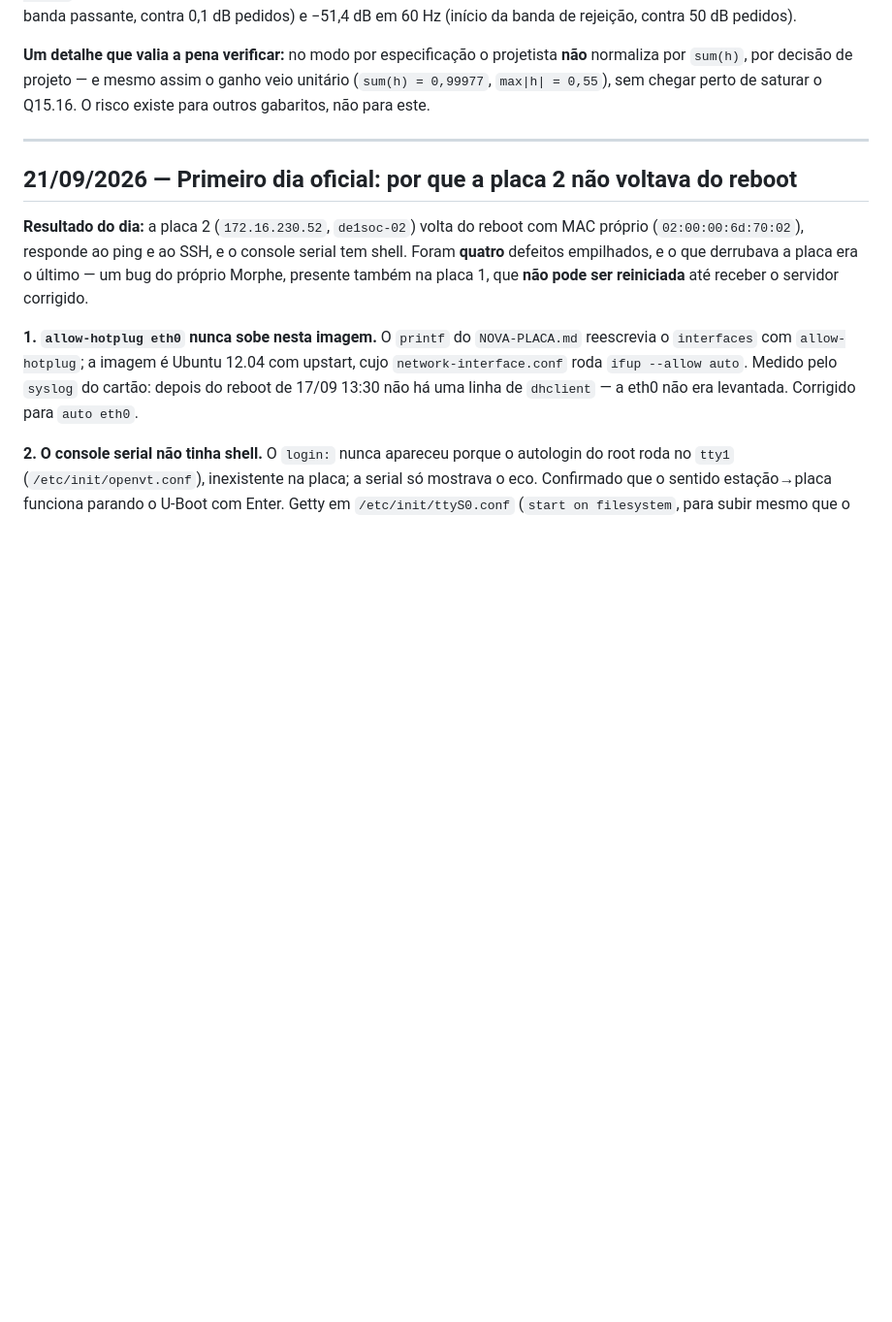
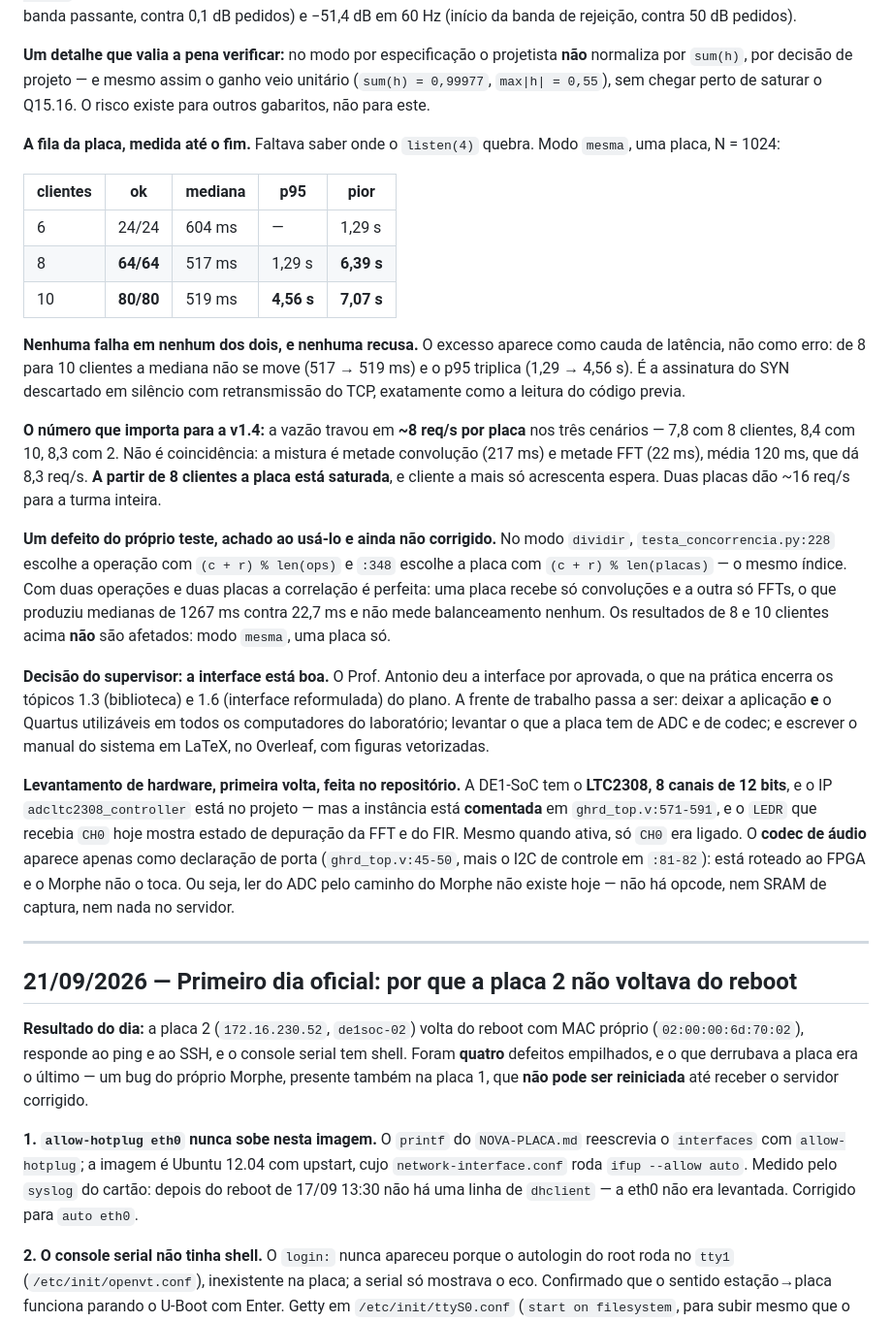
Before and after one commit to nicassiosantos/morphe, a Markdown page: DIARIO.md, the part around the change. Shown at 97% size. Drawn GitHub-style; blank space fills up the shorter version.

Commit message:
docs: DIARIO de 22/09 -- a fila ate o limite, e a virada de eixo
Medicoes de 8 e 10 clientes na mesma placa: 64/64 e 80/80 sem uma
falha, com a mediana parada em ~518 ms e o p95 triplicando de 1,29 s
para 4,56 s. A vazao trava em ~8 req/s por placa nos tres cenarios --
a placa satura a partir de 8 clientes e cliente a mais so acrescenta
espera.

Registra tambem um defeito do proprio teste, ainda nao corrigido: no
modo dividir a operacao e a placa sao escolhidas pelo mesmo indice
(c + r), entao uma placa recebe so convolucoes e a outra so FFTs.

E a decisao do supervisor de dar a interface por boa, com o
levantamento de ADC e codec que a nova frente de trabalho pediu.

Co-Authored-By: Claude Opus 5 <noreply@anthropic.com>

```diff
--- a/DIARIO.md
+++ b/DIARIO.md
@@ -98,6 +98,49 @@ banda de rejeição, contra 50 dB pedidos).
 normaliza por `sum(h)`, por decisão de projeto — e mesmo assim o ganho veio unitário
 (`sum(h) = 0,99977`, `max|h| = 0,55`), sem chegar perto de saturar o Q15.16. O risco
 existe para outros gabaritos, não para este.
+
+**A fila da placa, medida até o fim.** Faltava saber onde o `listen(4)` quebra. Modo
+`mesma`, uma placa, N = 1024:
+
+| clientes | ok | mediana | p95 | pior |
+|---|---|---|---|---|
+| 6 | 24/24 | 604 ms | — | 1,29 s |
+| 8 | **64/64** | 517 ms | 1,29 s | **6,39 s** |
+| 10 | **80/80** | 519 ms | **4,56 s** | **7,07 s** |
+
+**Nenhuma falha em nenhum dos dois, e nenhuma recusa.** O excesso aparece como cauda de
+latência, não como erro: de 8 para 10 clientes a mediana não se move (517 → 519 ms) e o
+p95 triplica (1,29 → 4,56 s). É a assinatura do SYN descartado em silêncio com
+retransmissão do TCP, exatamente como a leitura do código previa.
+
+**O número que importa para a v1.4:** a vazão travou em **~8 req/s por placa** nos três
+cenários — 7,8 com 8 clientes, 8,4 com 10, 8,3 com 2. Não é coincidência: a mistura é
+metade convolução (217 ms) e metade FFT (22 ms), média 120 ms, que dá 8,3 req/s. **A
+partir de 8 clientes a placa está saturada**, e cliente a mais só acrescenta espera.
+Duas placas dão ~16 req/s para a turma inteira.
+
+**Um defeito do próprio teste, achado ao usá-lo e ainda não corrigido.** No modo
+`dividir`, `testa_concorrencia.py:228` escolhe a operação com `(c + r) % len(ops)` e
+`:348` escolhe a placa com `(c + r) % len(placas)` — o mesmo índice. Com duas operações e
+duas placas a correlação é perfeita: uma placa recebe só convoluções e a outra só FFTs,
+o que produziu medianas de 1267 ms contra 22,7 ms e não mede balanceamento nenhum. Os
+resultados de 8 e 10 clientes acima **não** são afetados: modo `mesma`, uma placa só.
+
+**Decisão do supervisor: a interface está boa.** O Prof. Antonio deu a interface por
+aprovada, o que na prática encerra os tópicos 1.3 (biblioteca) e 1.6 (interface
+reformulada) do plano. A frente de trabalho passa a ser: deixar a aplicação **e** o
+Quartus utilizáveis em todos os computadores do laboratório; levantar o que a placa tem
+de ADC e de codec; e escrever o manual do sistema em LaTeX, no Overleaf, com figuras
+vetorizadas.
+
+**Levantamento de hardware, primeira volta, feita no repositório.** A DE1-SoC tem o
+**LTC2308, 8 canais de 12 bits**, e o IP `adcltc2308_controller` está no projeto — mas a
+instância está **comentada** em `ghrd_top.v:571-591`, e o `LEDR` que recebia `CH0` hoje
+mostra estado de depuração da FFT e do FIR. Mesmo quando ativa, só `CH0` era ligado. O
+**codec de áudio** aparece apenas como declaração de porta (`ghrd_top.v:45-50`, mais o
+I2C de controle em `:81-82`): está roteado ao FPGA e o Morphe não o toca. Ou seja, ler do
+ADC pelo caminho do Morphe não existe hoje — não há opcode, nem SRAM de captura, nem nada
+no servidor.
 
 ---
 
```
